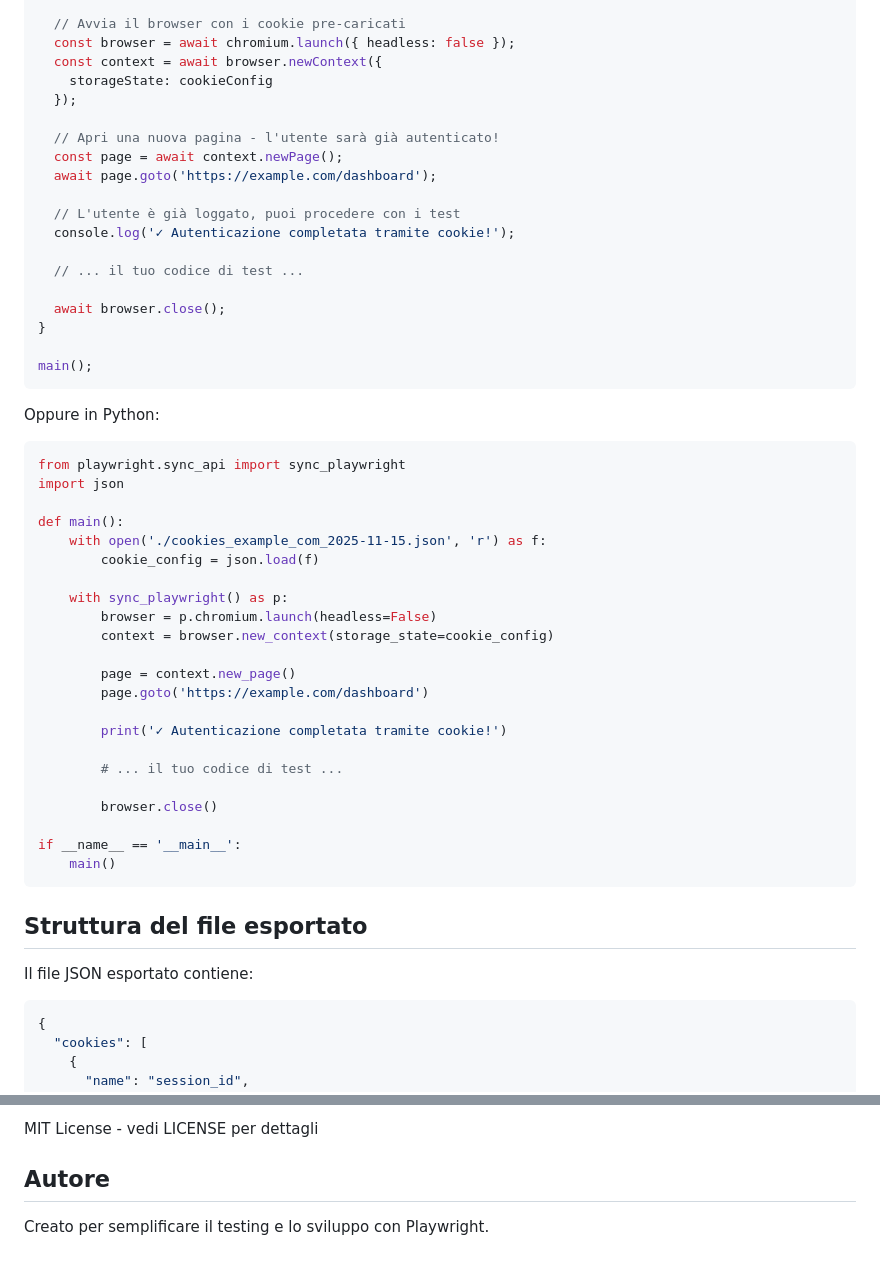
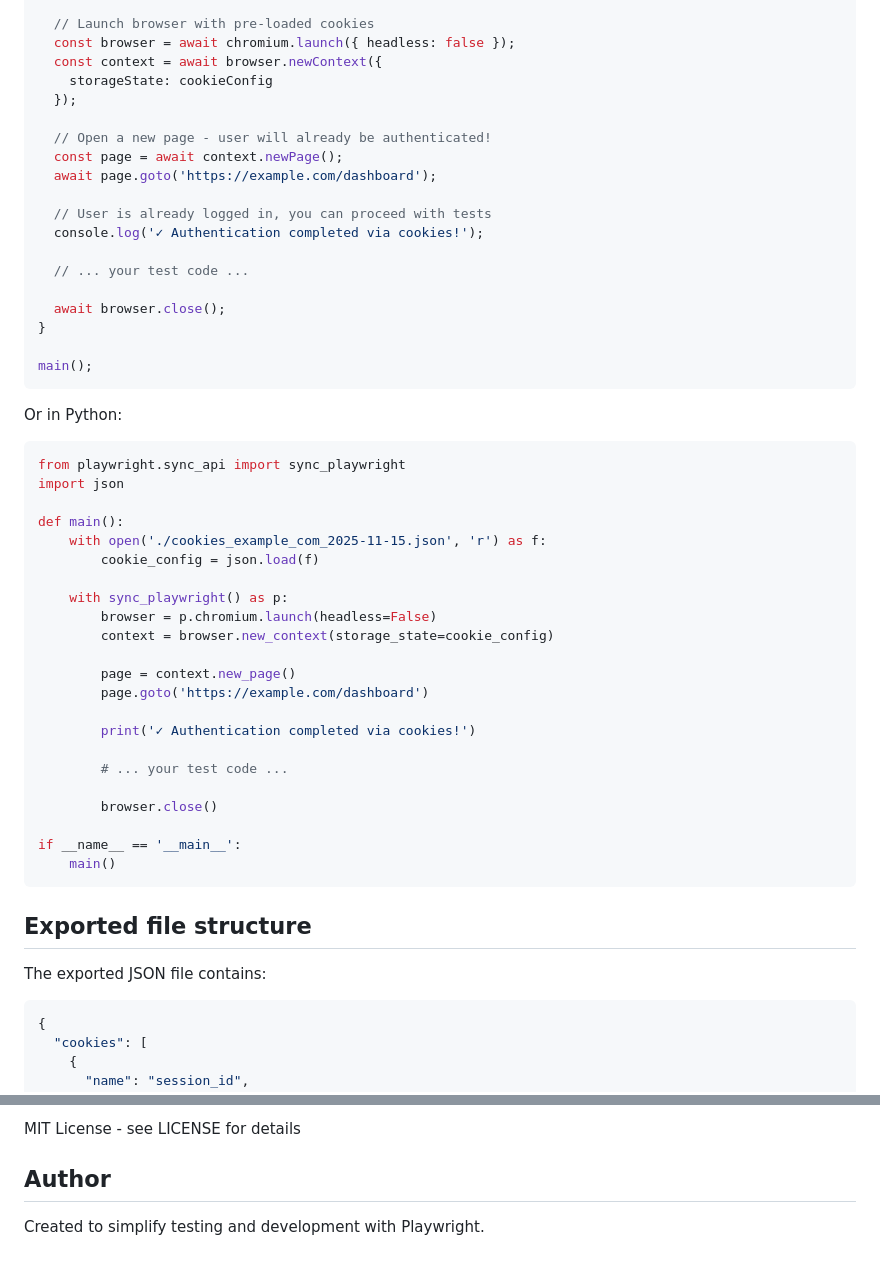
Before and after one commit to ltoscano/chrome-extension-config-dump, a Markdown page: README.md, 2 parts joined by grey strips. Drawn GitHub-style.

````diff
--- a/README.md
+++ b/README.md
@@ -84,19 +54,19 @@ async function main() {
   const cookieConfig = JSON.parse(fs.readFileSync('./cookies_example_com_2025-11-15.json', 'utf8'));
 
-  // Avvia il browser con i cookie pre-caricati
+  // Launch browser with pre-loaded cookies
   const browser = await chromium.launch({ headless: false });
   const context = await browser.newContext({
     storageState: cookieConfig
   });
 
-  // Apri una nuova pagina - l'utente sarà già autenticato!
+  // Open a new page - user will already be authenticated!
   const page = await context.newPage();
   await page.goto('https://example.com/dashboard');
 
-  // L'utente è già loggato, puoi procedere con i test
-  console.log('✓ Autenticazione completata tramite cookie!');
+  // User is already logged in, you can proceed with tests
+  console.log('✓ Authentication completed via cookies!');
 
-  // ... il tuo codice di test ...
+  // ... your test code ...
 
   await browser.close();
 }
@@ -104,7 +74,7 @@ async function main() {
 main();
 ```
 
-Oppure in Python:
+Or in Python:
 
 ```python
 from playwright.sync_api import sync_playwright
@@ -121,9 +91,9 @@ def main():
         page = context.new_page()
         page.goto('https://example.com/dashboard')
 
-        print('✓ Autenticazione completata tramite cookie!')
+        print('✓ Authentication completed via cookies!')
 
-        # ... il tuo codice di test ...
+        # ... your test code ...
 
         browser.close()
 
@@ -131,9 +101,9 @@ if __name__ == '__main__':
     main()
 ```
 
-## Struttura del file esportato
+## Exported file structure
 
-Il file JSON esportato contiene:
+The exported JSON file contains:
 
 ```json
 {
@@ -248,6 +221,6 @@ Contributi, issue e feature request sono benvenuti!
 
-MIT License - vedi LICENSE per dettagli
+MIT License - see LICENSE for details
 
-## Autore
+## Author
 
-Creato per semplificare il testing e lo sviluppo con Playwright.
+Created to simplify testing and development with Playwright.
````
Also changed, not shown: other parts of README.md (+83 -110 lines).
